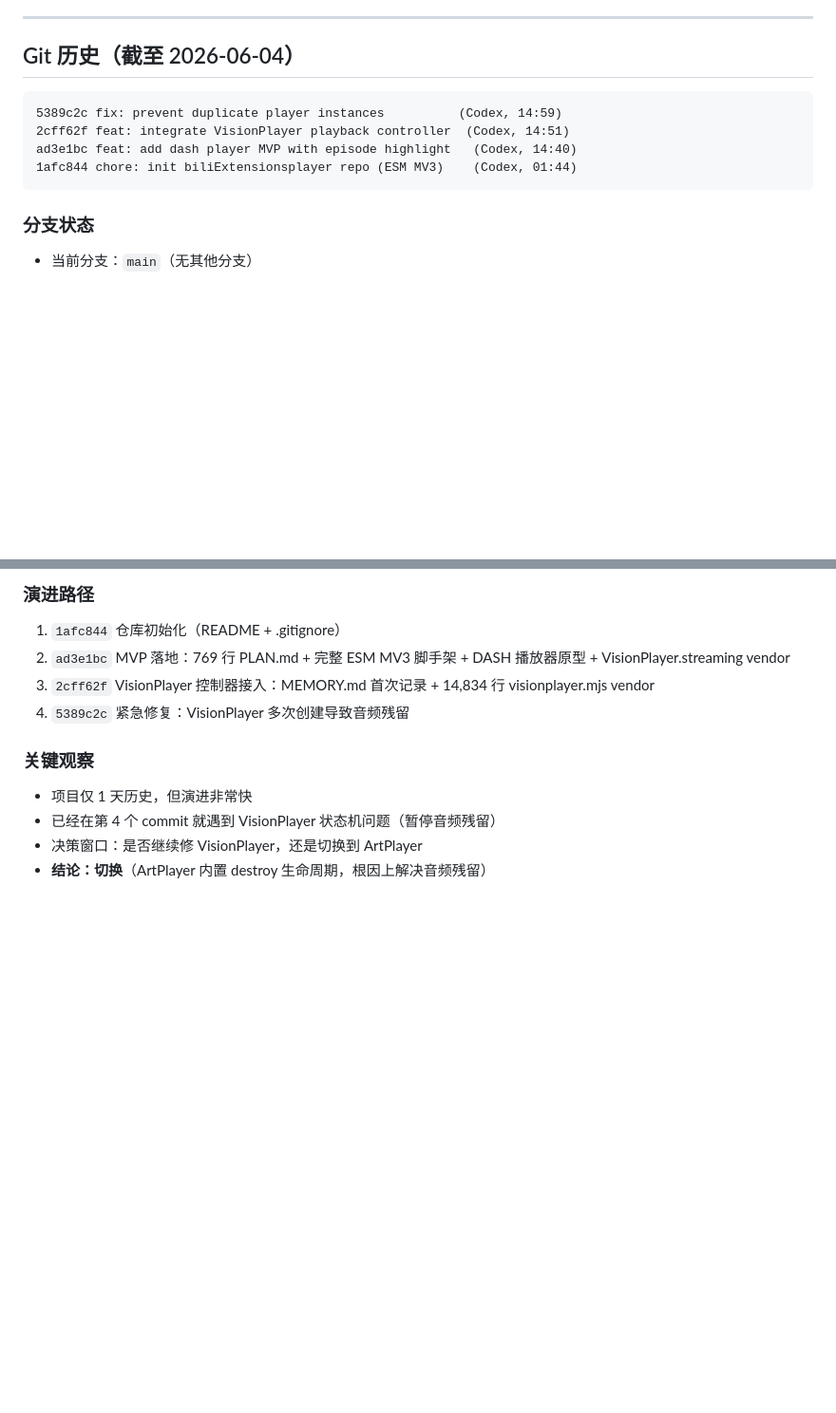
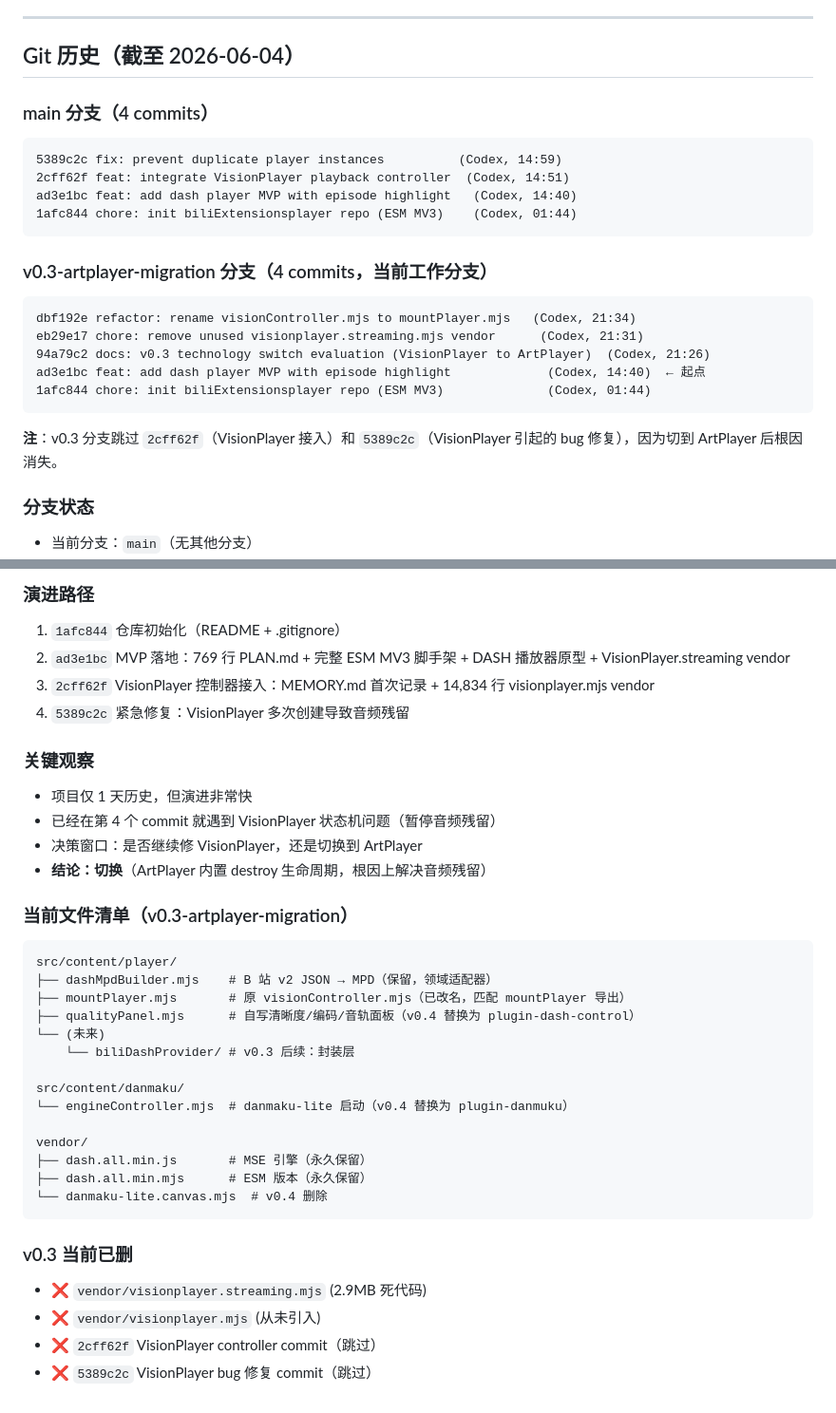
Before and after one commit to Lerrenp/BiliRoaming-webX, a Markdown page: MEMORY.md, 2 parts joined by grey strips. Shown at 95% size. Rendered like a GitHub page; blank space fills up the shorter version.

Commit message:
docs: update MEMORY.md git history with v0.3 branch
- Add v0.3-artplayer-migration branch section
- Note that 2cff62f and 5389c2c are intentionally skipped
- Add current file inventory for v0.3 branch
- List deleted items

````diff
--- a/MEMORY.md
+++ b/MEMORY.md
@@ -211,12 +211,24 @@ const player = await mountBiliDashPlayer({
 
 ## Git 历史（截至 2026-06-04）
 
+### main 分支（4 commits）
 ```
 5389c2c fix: prevent duplicate player instances          (Codex, 14:59)
 2cff62f feat: integrate VisionPlayer playback controller  (Codex, 14:51)
 ad3e1bc feat: add dash player MVP with episode highlight   (Codex, 14:40)
 1afc844 chore: init biliExtensionsplayer repo (ESM MV3)    (Codex, 01:44)
 ```
+
+### v0.3-artplayer-migration 分支（4 commits，**当前工作分支**）
+```
+dbf192e refactor: rename visionController.mjs to mountPlayer.mjs   (Codex, 21:34)
+eb29e17 chore: remove unused visionplayer.streaming.mjs vendor      (Codex, 21:31)
+94a79c2 docs: v0.3 technology switch evaluation (VisionPlayer to ArtPlayer)  (Codex, 21:26)
+ad3e1bc feat: add dash player MVP with episode highlight             (Codex, 14:40)  ← 起点
+1afc844 chore: init biliExtensionsplayer repo (ESM MV3)              (Codex, 01:44)
+```
+
+**注**：v0.3 分支跳过 `2cff62f`（VisionPlayer 接入）和 `5389c2c`（VisionPlayer 引起的 bug 修复），因为切到 ArtPlayer 后根因消失。
 
 ### 分支状态
 - 当前分支：`main`（无其他分支）
@@ -235,3 +247,27 @@ ad3e1bc feat: add dash player MVP with episode highlight   (Codex, 14:40)
 - 已经在第 4 个 commit 就遇到 VisionPlayer 状态机问题（暂停音频残留）
 - 决策窗口：是否继续修 VisionPlayer，还是切换到 ArtPlayer
 - **结论：切换**（ArtPlayer 内置 destroy 生命周期，根因上解决音频残留）
+
+### 当前文件清单（v0.3-artplayer-migration）
+```
+src/content/player/
+├── dashMpdBuilder.mjs    # B 站 v2 JSON → MPD（保留，领域适配器）
+├── mountPlayer.mjs       # 原 visionController.mjs（已改名，匹配 mountPlayer 导出）
+├── qualityPanel.mjs      # 自写清晰度/编码/音轨面板（v0.4 替换为 plugin-dash-control）
+└── (未来)
+    └── biliDashProvider/ # v0.3 后续：封装层
+
+src/content/danmaku/
+└── engineController.mjs  # danmaku-lite 启动（v0.4 替换为 plugin-danmuku）
+
+vendor/
+├── dash.all.min.js       # MSE 引擎（永久保留）
+├── dash.all.min.mjs      # ESM 版本（永久保留）
+└── danmaku-lite.canvas.mjs  # v0.4 删除
+```
+
+### v0.3 当前已删
+- ❌ `vendor/visionplayer.streaming.mjs` (2.9MB 死代码)
+- ❌ `vendor/visionplayer.mjs` (从未引入)
+- ❌ `2cff62f` VisionPlayer controller commit（跳过）
+- ❌ `5389c2c` VisionPlayer bug 修复 commit（跳过）
````
